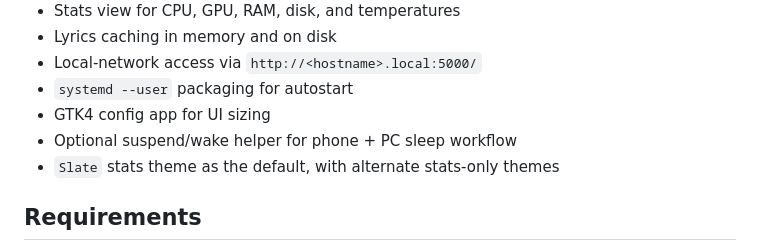
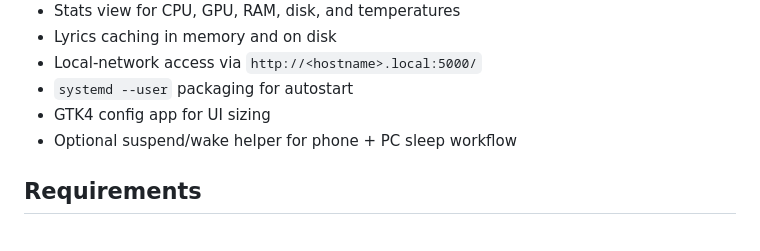
Before and after one commit to AdityaHebballe/dashy, a Markdown page: README.md, the part around the change. GitHub-like rendering.

Commit message:
Update README.md to remove default theme mention

```diff
--- a/README.md
+++ b/README.md
@@ -25,7 +25,6 @@ LAN-accessible Cider dashboard for music playback, lyrics, and system stats.
 - `systemd --user` packaging for autostart
 - GTK4 config app for UI sizing
 - Optional suspend/wake helper for phone + PC sleep workflow
-- `Slate` stats theme as the default, with alternate stats-only themes
 
 ## Requirements
 
```
